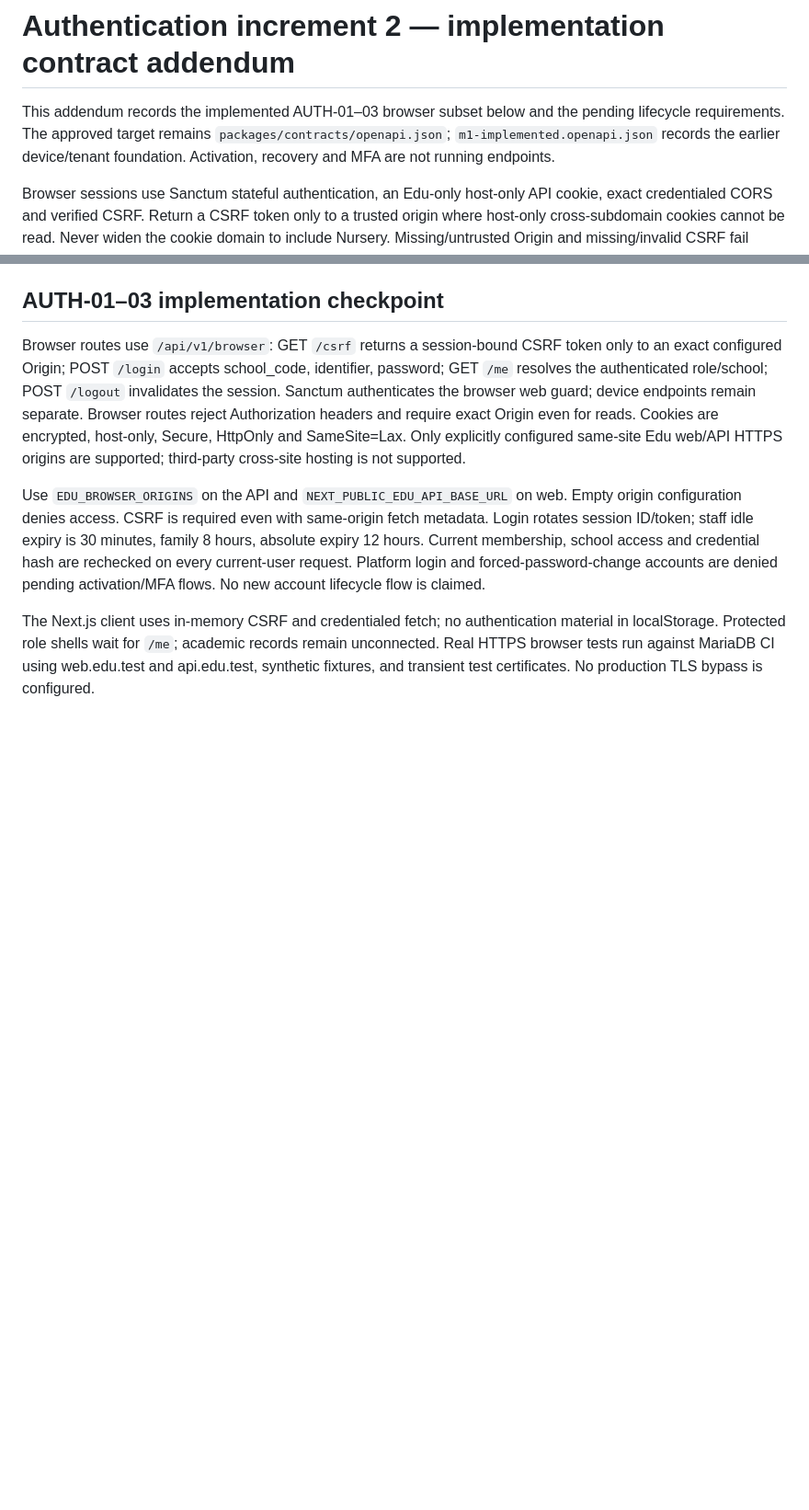
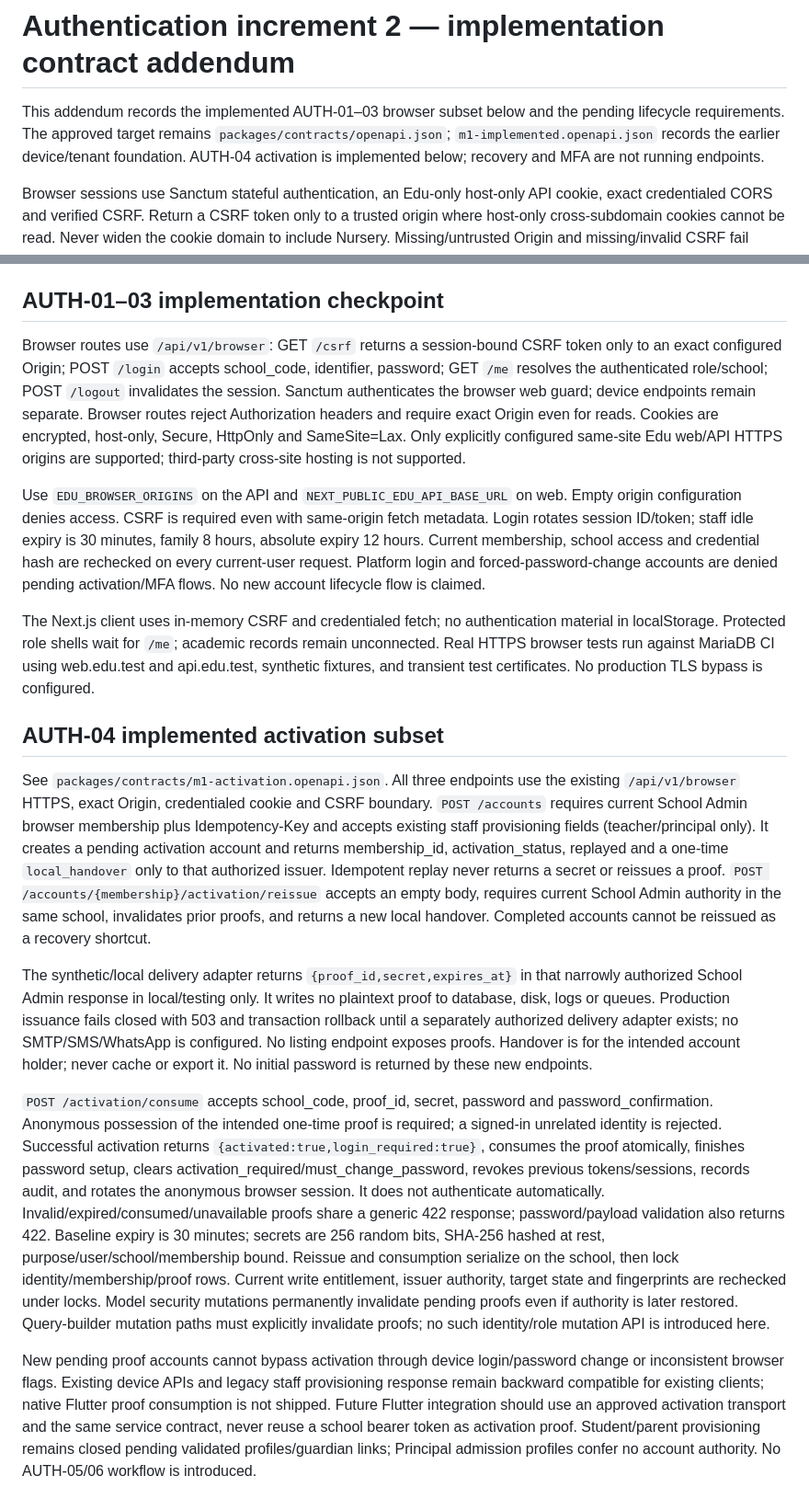
Before and after one commit to mollanuramin130/NUVIKOZ_Edu, a Markdown page: docs/api/M1_AUTH_INCREMENT_2_CONTRACT.md, 2 parts joined by grey strips. Shown at 92% size. GitHub-like rendering; blank space fills up the shorter version.

Commit message:
feat(auth04): docs/api

```diff
--- a/docs/api/M1_AUTH_INCREMENT_2_CONTRACT.md
+++ b/docs/api/M1_AUTH_INCREMENT_2_CONTRACT.md
@@ -1,6 +1,6 @@
 # Authentication increment 2 — implementation contract addendum
 
-This addendum records the implemented AUTH-01–03 browser subset below and the pending lifecycle requirements. The approved target remains `packages/contracts/openapi.json`; `m1-implemented.openapi.json` records the earlier device/tenant foundation. Activation, recovery and MFA are not running endpoints.
+This addendum records the implemented AUTH-01–03 browser subset below and the pending lifecycle requirements. The approved target remains `packages/contracts/openapi.json`; `m1-implemented.openapi.json` records the earlier device/tenant foundation. AUTH-04 activation is implemented below; recovery and MFA are not running endpoints.
 
 Browser sessions use Sanctum stateful authentication, an Edu-only host-only API cookie, exact credentialed CORS and verified CSRF. Return a CSRF token only to a trusted origin where host-only cross-subdomain cookies cannot be read. Never widen the cookie domain to include Nursery. Missing/untrusted Origin and missing/invalid CSRF fail closed on browser mutations. Browser session rotation and logout revoke server-side state. Next.js must not infer school authority from its route name or accept tokens in URLs/localStorage.
 
@@ -19,3 +19,13 @@ Browser routes use `/api/v1/browser`: GET `/csrf` returns a session-bound CSRF t
 Use `EDU_BROWSER_ORIGINS` on the API and `NEXT_PUBLIC_EDU_API_BASE_URL` on web. Empty origin configuration denies access. CSRF is required even with same-origin fetch metadata. Login rotates session ID/token; staff idle expiry is 30 minutes, family 8 hours, absolute expiry 12 hours. Current membership, school access and credential hash are rechecked on every current-user request. Platform login and forced-password-change accounts are denied pending activation/MFA flows. No new account lifecycle flow is claimed.
 
 The Next.js client uses in-memory CSRF and credentialed fetch; no authentication material in localStorage. Protected role shells wait for `/me`; academic records remain unconnected. Real HTTPS browser tests run against MariaDB CI using web.edu.test and api.edu.test, synthetic fixtures, and transient test certificates. No production TLS bypass is configured.
+
+## AUTH-04 implemented activation subset
+
+See `packages/contracts/m1-activation.openapi.json`. All three endpoints use the existing `/api/v1/browser` HTTPS, exact Origin, credentialed cookie and CSRF boundary. `POST /accounts` requires current School Admin browser membership plus Idempotency-Key and accepts existing staff provisioning fields (teacher/principal only). It creates a pending activation account and returns membership_id, activation_status, replayed and a one-time `local_handover` only to that authorized issuer. Idempotent replay never returns a secret or reissues a proof. `POST /accounts/{membership}/activation/reissue` accepts an empty body, requires current School Admin authority in the same school, invalidates prior proofs, and returns a new local handover. Completed accounts cannot be reissued as a recovery shortcut.
+
+The synthetic/local delivery adapter returns `{proof_id,secret,expires_at}` in that narrowly authorized School Admin response in local/testing only. It writes no plaintext proof to database, disk, logs or queues. Production issuance fails closed with 503 and transaction rollback until a separately authorized delivery adapter exists; no SMTP/SMS/WhatsApp is configured. No listing endpoint exposes proofs. Handover is for the intended account holder; never cache or export it. No initial password is returned by these new endpoints.
+
+`POST /activation/consume` accepts school_code, proof_id, secret, password and password_confirmation. Anonymous possession of the intended one-time proof is required; a signed-in unrelated identity is rejected. Successful activation returns `{activated:true,login_required:true}`, consumes the proof atomically, finishes password setup, clears activation_required/must_change_password, revokes previous tokens/sessions, records audit, and rotates the anonymous browser session. It does not authenticate automatically. Invalid/expired/consumed/unavailable proofs share a generic 422 response; password/payload validation also returns 422. Baseline expiry is 30 minutes; secrets are 256 random bits, SHA-256 hashed at rest, purpose/user/school/membership bound. Reissue and consumption serialize on the school, then lock identity/membership/proof rows. Current write entitlement, issuer authority, target state and fingerprints are rechecked under locks. Model security mutations permanently invalidate pending proofs even if authority is later restored. Query-builder mutation paths must explicitly invalidate proofs; no such identity/role mutation API is introduced here.
+
+New pending proof accounts cannot bypass activation through device login/password change or inconsistent browser flags. Existing device APIs and legacy staff provisioning response remain backward compatible for existing clients; native Flutter proof consumption is not shipped. Future Flutter integration should use an approved activation transport and the same service contract, never reuse a school bearer token as activation proof. Student/parent provisioning remains closed pending validated profiles/guardian links; Principal admission profiles confer no account authority. No AUTH-05/06 workflow is introduced.
```
